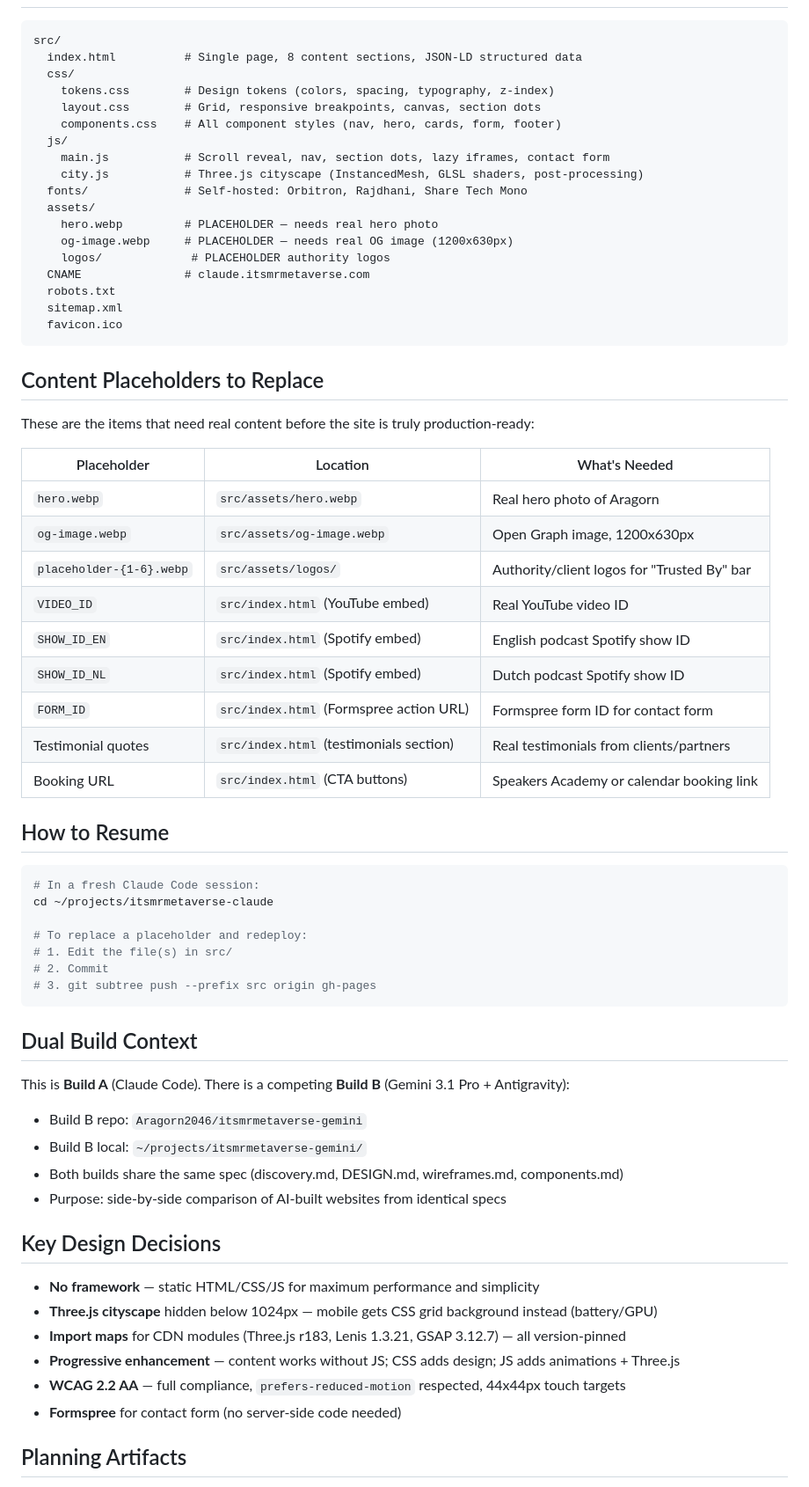
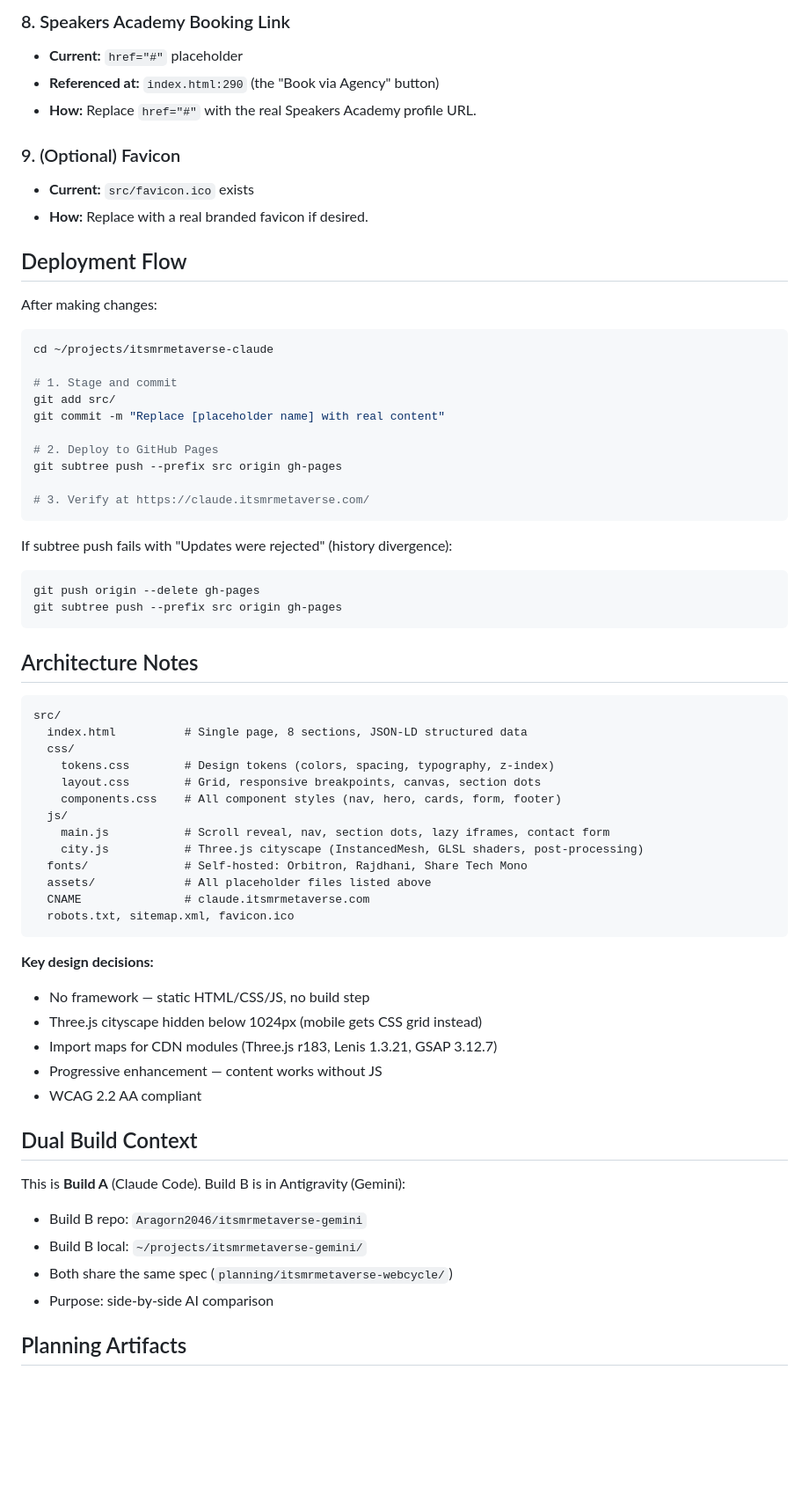
Before and after one commit to Aragorn2046/itsmrmetaverse-claude, a Markdown page: planning/PICKUP.md, the part around one of its changes. Shown at 88% size. Rendered like a GitHub page; blank space fills up the shorter version.

````diff
--- a/planning/PICKUP.md
+++ b/planning/PICKUP.md
@@ -28,7 +64,40 @@ CWV: LCP 0.4s/1.7s, CLS 0.002/0.005, INP 0ms/0ms
+### 8. Speakers Academy Booking Link
+- **Current:** `href="#"` placeholder
+- **Referenced at:** `index.html:290` (the "Book via Agency" button)
+- **How:** Replace `href="#"` with the real Speakers Academy profile URL.
+
+### 9. (Optional) Favicon
+- **Current:** `src/favicon.ico` exists
+- **How:** Replace with a real branded favicon if desired.
+
+## Deployment Flow
+
+After making changes:
+
+```bash
+cd ~/projects/itsmrmetaverse-claude
+
+# 1. Stage and commit
+git add src/
+git commit -m "Replace [placeholder name] with real content"
+
+# 2. Deploy to GitHub Pages
+git subtree push --prefix src origin gh-pages
+
+# 3. Verify at https://claude.itsmrmetaverse.com/
+```
+
+If subtree push fails with "Updates were rejected" (history divergence):
+```bash
+git push origin --delete gh-pages
+git subtree push --prefix src origin gh-pages
+```
+
+## Architecture Notes
 
 ```
 src/
-  index.html          # Single page, 8 content sections, JSON-LD structured data
+  index.html          # Single page, 8 sections, JSON-LD structured data
   css/
     tokens.css        # Design tokens (colors, spacing, typography, z-index)
     layout.css        # Grid, responsive breakpoints, canvas, section dots
@@ -37,60 +106,25 @@ src/
     main.js           # Scroll reveal, nav, section dots, lazy iframes, contact form
     city.js           # Three.js cityscape (InstancedMesh, GLSL shaders, post-processing)
   fonts/              # Self-hosted: Orbitron, Rajdhani, Share Tech Mono
-  assets/
-    hero.webp         # PLACEHOLDER — needs real hero photo
-    og-image.webp     # PLACEHOLDER — needs real OG image (1200x630px)
-    logos/             # PLACEHOLDER authority logos
+  assets/             # All placeholder files listed above
   CNAME               # claude.itsmrmetaverse.com
-  robots.txt
-  sitemap.xml
-  favicon.ico
+  robots.txt, sitemap.xml, favicon.ico
 ```
 
-## Content Placeholders to Replace
-
-These are the items that need real content before the site is truly production-ready:
-
-| Placeholder | Location | What's Needed |
-|-------------|----------|---------------|
-| `hero.webp` | `src/assets/hero.webp` | Real hero photo of Aragorn |
-| `og-image.webp` | `src/assets/og-image.webp` | Open Graph image, 1200x630px |
-| `placeholder-{1-6}.webp` | `src/assets/logos/` | Authority/client logos for "Trusted By" bar |
-| `VIDEO_ID` | `src/index.html` (YouTube embed) | Real YouTube video ID |
-| `SHOW_ID_EN` | `src/index.html` (Spotify embed) | English podcast Spotify show ID |
-| `SHOW_ID_NL` | `src/index.html` (Spotify embed) | Dutch podcast Spotify show ID |
-| `FORM_ID` | `src/index.html` (Formspree action URL) | Formspree form ID for contact form |
-| Testimonial quotes | `src/index.html` (testimonials section) | Real testimonials from clients/partners |
-| Booking URL | `src/index.html` (CTA buttons) | Speakers Academy or calendar booking link |
-
-## How to Resume
-
-```bash
-# In a fresh Claude Code session:
-cd ~/projects/itsmrmetaverse-claude
-
-# To replace a placeholder and redeploy:
-# 1. Edit the file(s) in src/
-# 2. Commit
-# 3. git subtree push --prefix src origin gh-pages
-```
+**Key design decisions:**
+- No framework — static HTML/CSS/JS, no build step
+- Three.js cityscape hidden below 1024px (mobile gets CSS grid instead)
+- Import maps for CDN modules (Three.js r183, Lenis 1.3.21, GSAP 3.12.7)
+- Progressive enhancement — content works without JS
+- WCAG 2.2 AA compliant
 
 ## Dual Build Context
 
-This is **Build A** (Claude Code). There is a competing **Build B** (Gemini 3.1 Pro + Antigravity):
+This is **Build A** (Claude Code). Build B is in Antigravity (Gemini):
 - Build B repo: `Aragorn2046/itsmrmetaverse-gemini`
 - Build B local: `~/projects/itsmrmetaverse-gemini/`
-- Both builds share the same spec (discovery.md, DESIGN.md, wireframes.md, components.md)
-- Purpose: side-by-side comparison of AI-built websites from identical specs
-
-## Key Design Decisions
-
-- **No framework** — static HTML/CSS/JS for maximum performance and simplicity
-- **Three.js cityscape** hidden below 1024px — mobile gets CSS grid background instead (battery/GPU)
-- **Import maps** for CDN modules (Three.js r183, Lenis 1.3.21, GSAP 3.12.7) — all version-pinned
-- **Progressive enhancement** — content works without JS; CSS adds design; JS adds animations + Three.js
-- **WCAG 2.2 AA** — full compliance, `prefers-reduced-motion` respected, 44x44px touch targets
-- **Formspree** for contact form (no server-side code needed)
+- Both share the same spec (`planning/itsmrmetaverse-webcycle/`)
+- Purpose: side-by-side AI comparison
 
 ## Planning Artifacts
 
````
Also changed, not shown: other parts of planning/PICKUP.md (+53 -28 lines).
